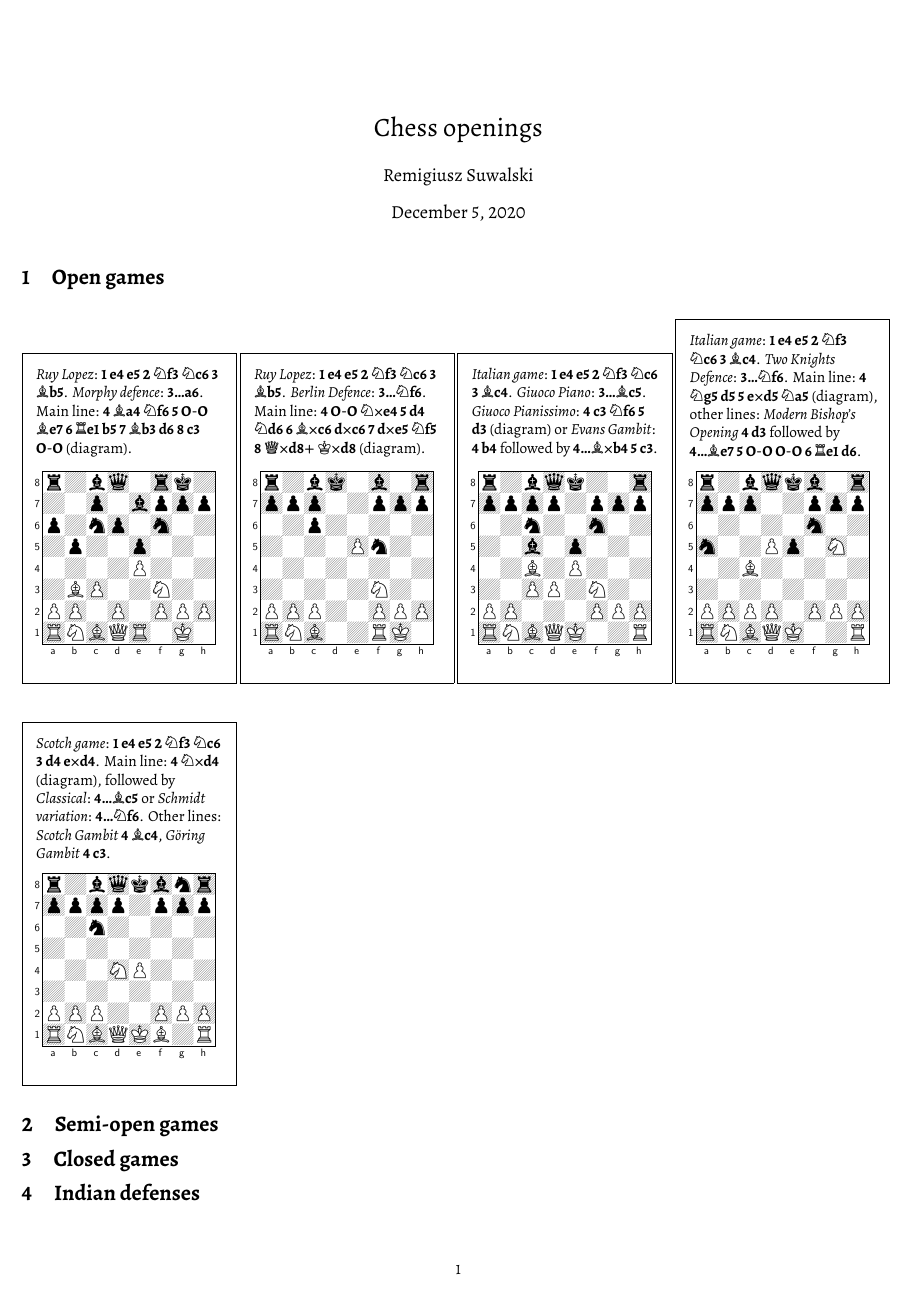
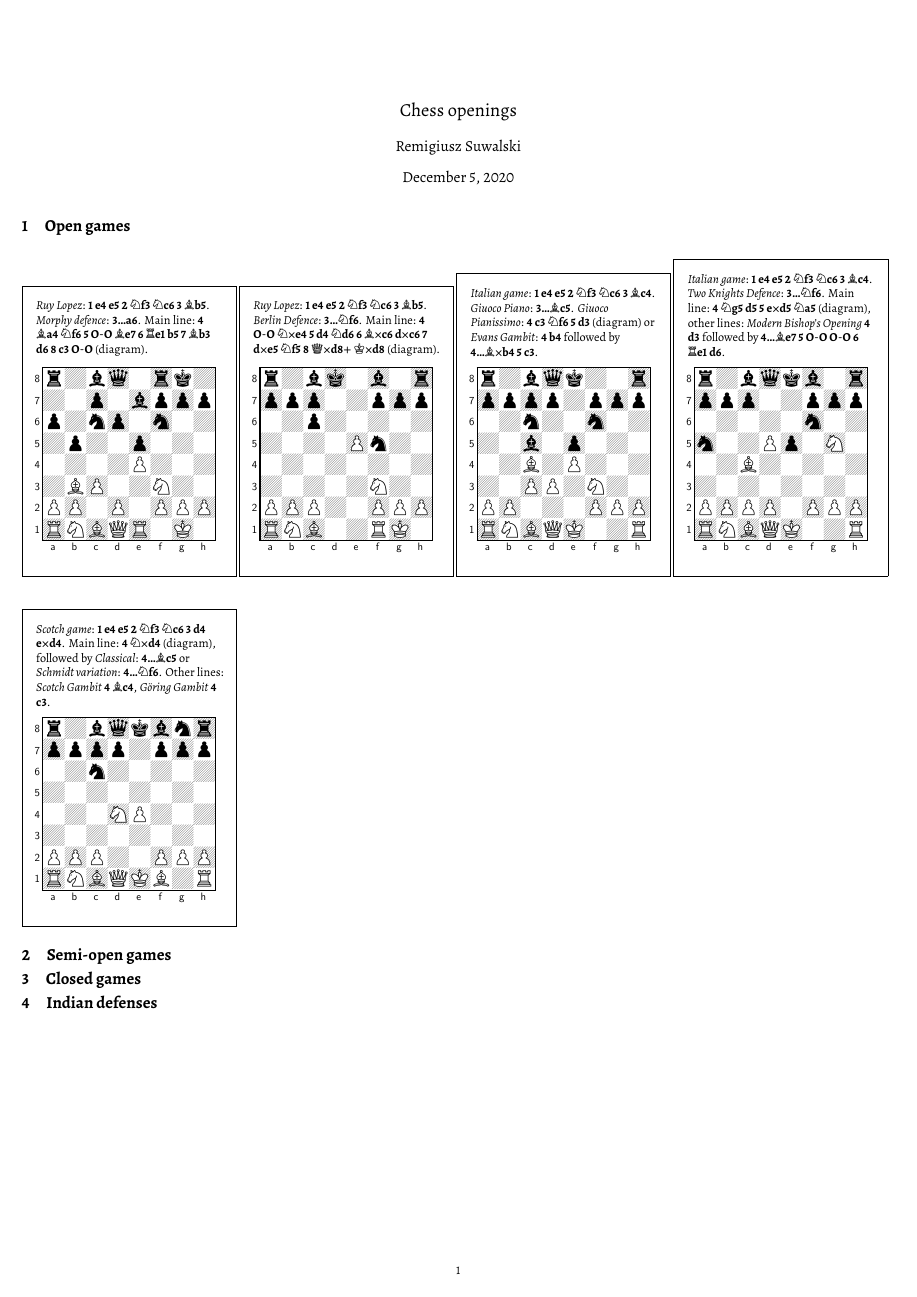
Before and after one commit to crazytelli/theory-of-chess, a LaTeX document (chess-openings.tex): the whole page. Compiled offline with XeLaTeX.

Commit message:
Smaller font

```diff
--- a/chess-openings.tex
+++ b/chess-openings.tex
@@ -1,4 +1,4 @@
-\documentclass[a4paper]{extarticle}
+\documentclass[a4paper,8pt]{extarticle}
 \usepackage[left=0.5cm, right=0.5cm, top=0.5cm, bottom=0.5cm, twoside, headsep=0.15in, includehead, includefoot]{geometry}
 \usepackage[utf8]{inputenc}
 \usepackage[T1]{fontenc}
```
